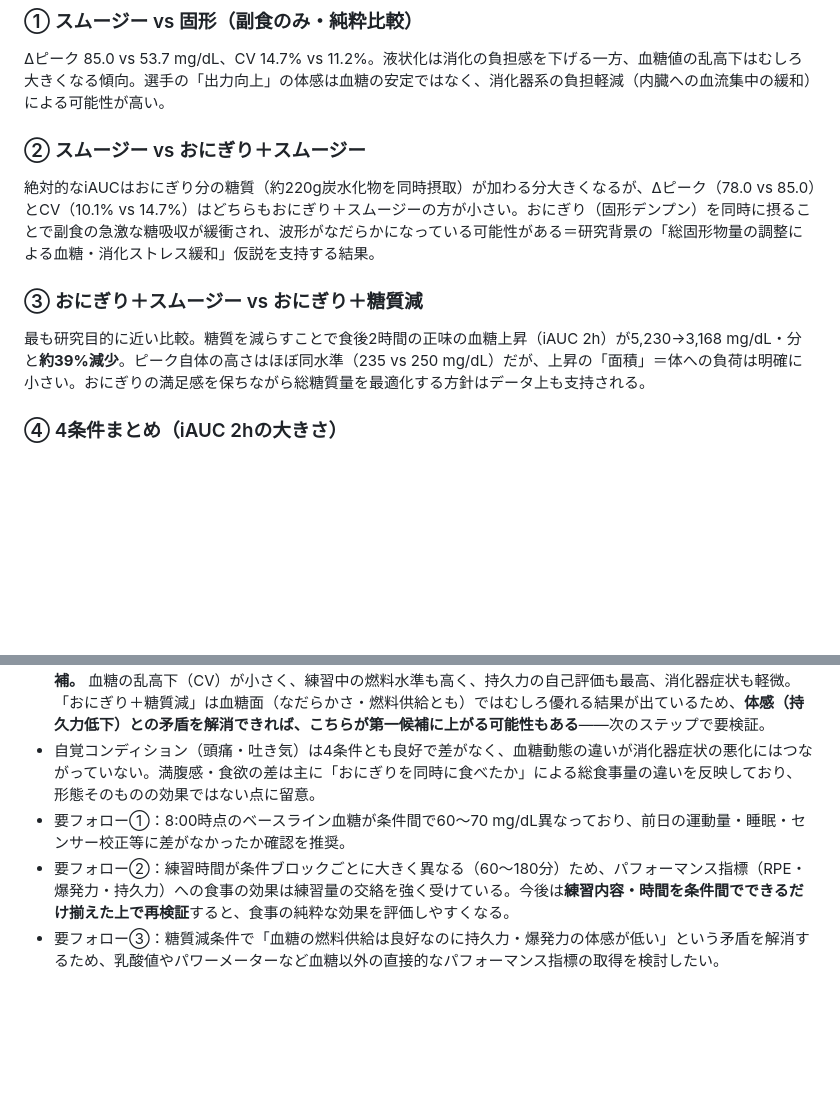
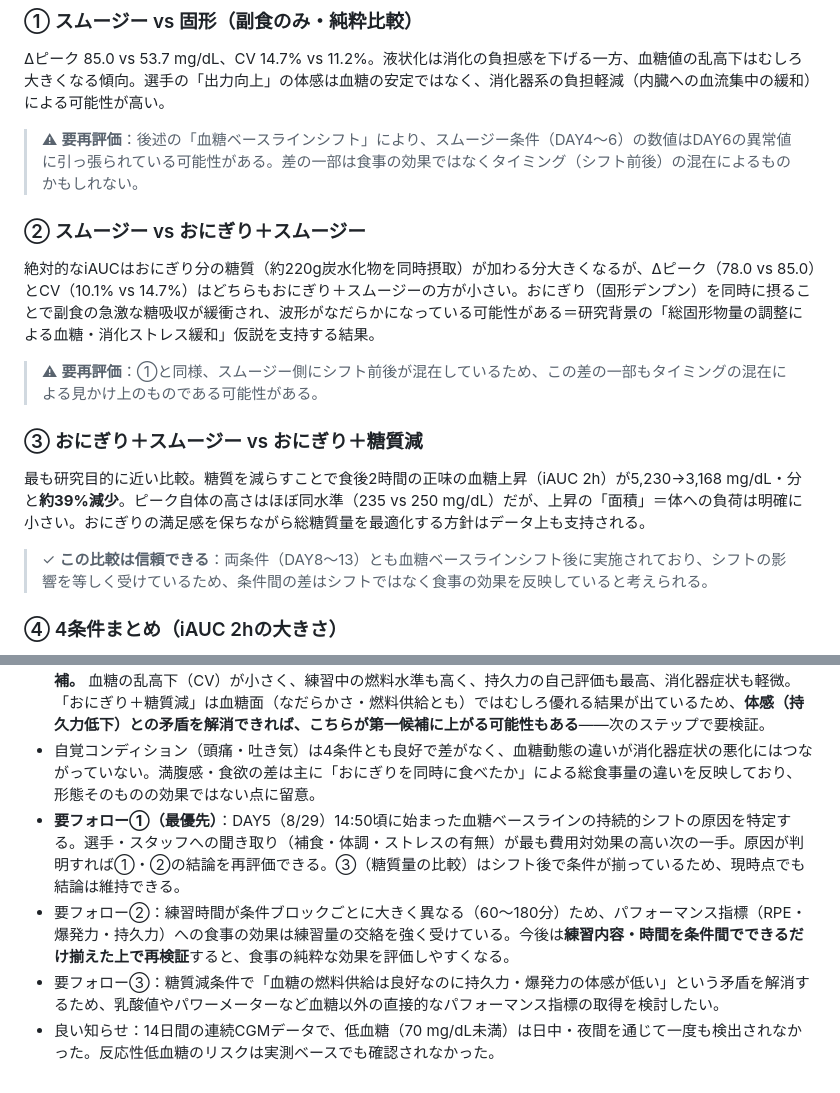
Before and after one commit to atsuh2022-ux/AK, a Markdown page: analysis/report.md, 2 parts joined by grey strips. Rendered like a GitHub page; blank space fills up the shorter version.

```diff
--- a/analysis/report.md
+++ b/analysis/report.md
@@ -30,11 +67,17 @@
 ### ① スムージー vs 固形（副食のみ・純粋比較）
 Δピーク 85.0 vs 53.7 mg/dL、CV 14.7% vs 11.2%。液状化は消化の負担感を下げる一方、血糖値の乱高下はむしろ大きくなる傾向。選手の「出力向上」の体感は血糖の安定ではなく、消化器系の負担軽減（内臓への血流集中の緩和）による可能性が高い。
 
+> ⚠ **要再評価**：後述の「血糖ベースラインシフト」により、スムージー条件（DAY4〜6）の数値はDAY6の異常値に引っ張られている可能性がある。差の一部は食事の効果ではなくタイミング（シフト前後）の混在によるものかもしれない。
+
 ### ② スムージー vs おにぎり＋スムージー
 絶対的なiAUCはおにぎり分の糖質（約220g炭水化物を同時摂取）が加わる分大きくなるが、Δピーク（78.0 vs 85.0）とCV（10.1% vs 14.7%）はどちらもおにぎり＋スムージーの方が小さい。おにぎり（固形デンプン）を同時に摂ることで副食の急激な糖吸収が緩衝され、波形がなだらかになっている可能性がある＝研究背景の「総固形物量の調整による血糖・消化ストレス緩和」仮説を支持する結果。
 
+> ⚠ **要再評価**：①と同様、スムージー側にシフト前後が混在しているため、この差の一部もタイミングの混在による見かけ上のものである可能性がある。
+
 ### ③ おにぎり＋スムージー vs おにぎり＋糖質減
 最も研究目的に近い比較。糖質を減らすことで食後2時間の正味の血糖上昇（iAUC 2h）が5,230→3,168 mg/dL・分と**約39%減少**。ピーク自体の高さはほぼ同水準（235 vs 250 mg/dL）だが、上昇の「面積」＝体への負荷は明確に小さい。おにぎりの満足感を保ちながら総糖質量を最適化する方針はデータ上も支持される。
+
+> ✓ **この比較は信頼できる**：両条件（DAY8〜13）とも血糖ベースラインシフト後に実施されており、シフトの影響を等しく受けているため、条件間の差はシフトではなく食事の効果を反映していると考えられる。
 
 ### ④ 4条件まとめ（iAUC 2hの大きさ）
 固形 1,808 ＜ スムージー 1,625 ＜ 糖質減 3,168 ＜ おにぎり＋スムージー 5,230。おにぎり＋スムージーが最大なのは、おにぎりと副食を同時摂取しているため（②の考察を参照）。
@@ -133,6 +176,7 @@
 - 総糖質量の最適化（糖質減食）は、iAUC 2hを約39%減らし波形も最もなだらかにする一方、**練習中の血糖水準はむしろ4条件中最高**で、燃料供給の面では犠牲になっていない。ただし**同じ条件で持久力・爆発力の自己評価が4条件中最低**という食い違いがあり、血糖以外の要因（練習内容・n=3のばらつき）の影響を含めて追加検証が必要。
 - **総合評価：現時点のデータでは「おにぎり＋スムージー（糖質ノーマル、同時摂取）」が最もバランスの良い候補。** 血糖の乱高下（CV）が小さく、練習中の燃料水準も高く、持久力の自己評価も最高、消化器症状も軽微。「おにぎり＋糖質減」は血糖面（なだらかさ・燃料供給とも）ではむしろ優れる結果が出ているため、**体感（持久力低下）との矛盾を解消できれば、こちらが第一候補に上がる可能性もある**——次のステップで要検証。
 - 自覚コンディション（頭痛・吐き気）は4条件とも良好で差がなく、血糖動態の違いが消化器症状の悪化にはつながっていない。満腹感・食欲の差は主に「おにぎりを同時に食べたか」による総食事量の違いを反映しており、形態そのものの効果ではない点に留意。
-- 要フォロー①：8:00時点のベースライン血糖が条件間で60〜70 mg/dL異なっており、前日の運動量・睡眠・センサー校正等に差がなかったか確認を推奨。
+- **要フォロー①（最優先）**：DAY5（8/29）14:50頃に始まった血糖ベースラインの持続的シフトの原因を特定する。選手・スタッフへの聞き取り（補食・体調・ストレスの有無）が最も費用対効果の高い次の一手。原因が判明すれば①・②の結論を再評価できる。③（糖質量の比較）はシフト後で条件が揃っているため、現時点でも結論は維持できる。
 - 要フォロー②：練習時間が条件ブロックごとに大きく異なる（60〜180分）ため、パフォーマンス指標（RPE・爆発力・持久力）への食事の効果は練習量の交絡を強く受けている。今後は**練習内容・時間を条件間でできるだけ揃えた上で再検証**すると、食事の純粋な効果を評価しやすくなる。
 - 要フォロー③：糖質減条件で「血糖の燃料供給は良好なのに持久力・爆発力の体感が低い」という矛盾を解消するため、乳酸値やパワーメーターなど血糖以外の直接的なパフォーマンス指標の取得を検討したい。
+- 良い知らせ：14日間の連続CGMデータで、低血糖（70 mg/dL未満）は日中・夜間を通じて一度も検出されなかった。反応性低血糖のリスクは実測ベースでも確認されなかった。
```
Also changed, not shown: other parts of analysis/report.md (+38 -1 lines).
